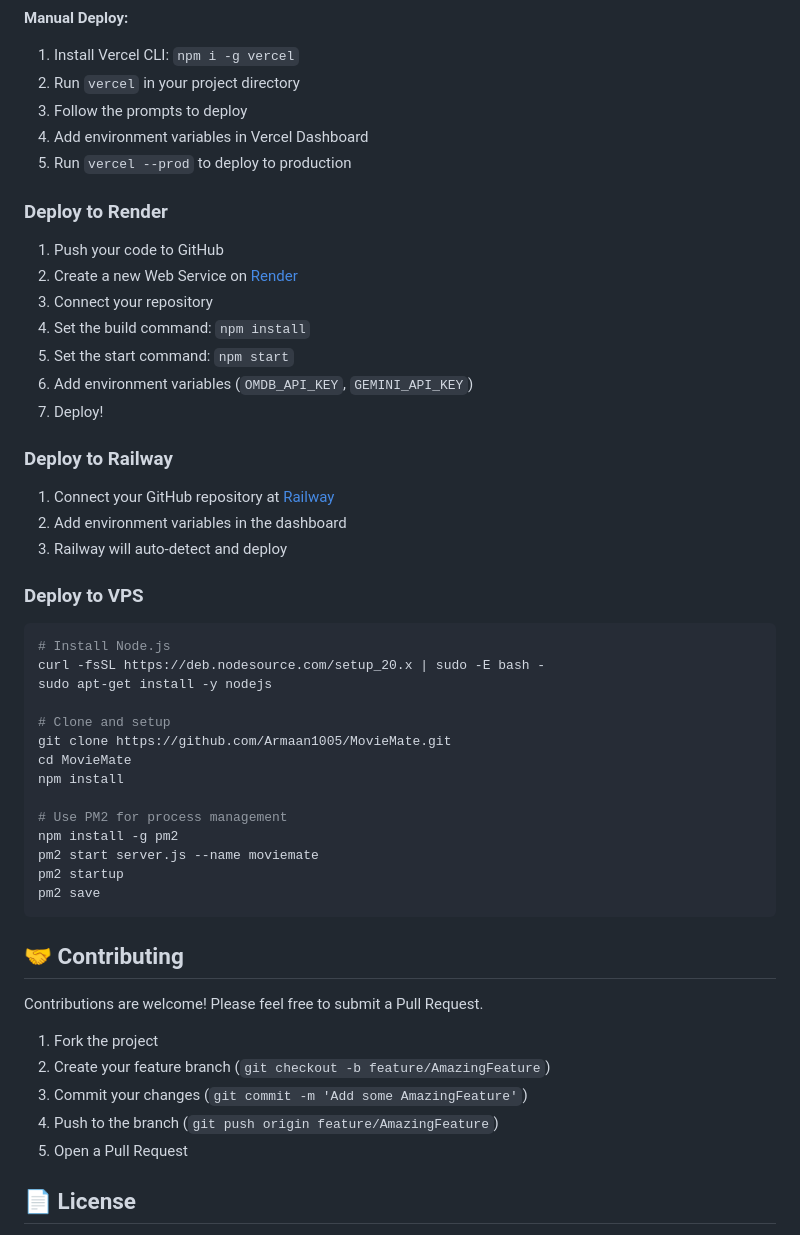
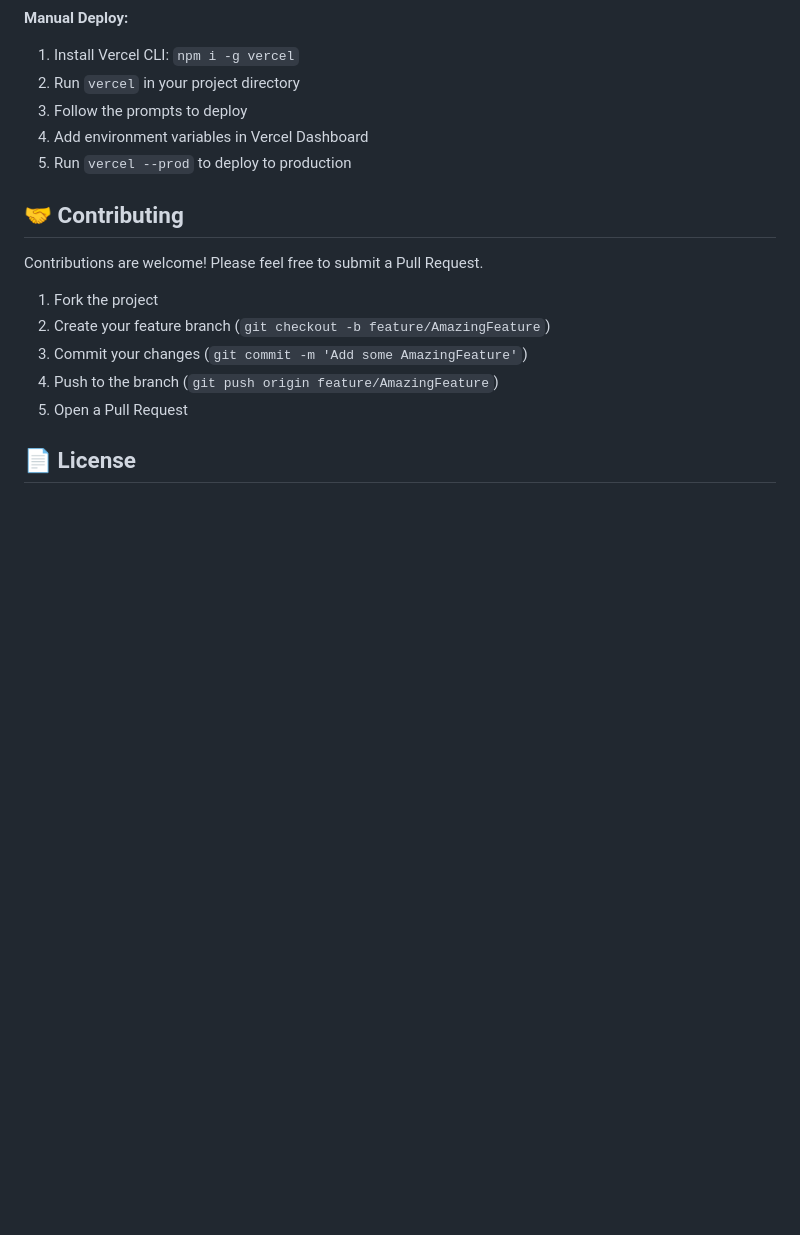
Before and after one commit to Armaan1005/MovieMate, a Markdown page: README.md, the part around one of its changes. GitHub-like rendering; blank space fills up the shorter version.

Commit message:
Remove deployment instructions for various platforms
Removed deployment instructions for Render, Railway, and VPS.

````diff
--- a/README.md
+++ b/README.md
@@ -197,41 +196,6 @@ Get detailed information about a specific movie.
 4. Add environment variables in Vercel Dashboard
 5. Run `vercel --prod` to deploy to production
 
-### Deploy to Render
-
-1. Push your code to GitHub
-2. Create a new Web Service on [Render](https://render.com)
-3. Connect your repository
-4. Set the build command: `npm install`
-5. Set the start command: `npm start`
-6. Add environment variables (`OMDB_API_KEY`, `GEMINI_API_KEY`)
-7. Deploy!
-
-### Deploy to Railway
-
-1. Connect your GitHub repository at [Railway](https://railway.app)
-2. Add environment variables in the dashboard
-3. Railway will auto-detect and deploy
-
-### Deploy to VPS
-
-```bash
-# Install Node.js
-curl -fsSL https://deb.nodesource.com/setup_20.x | sudo -E bash -
-sudo apt-get install -y nodejs
-
-# Clone and setup
-git clone https://github.com/Armaan1005/MovieMate.git
-cd MovieMate
-npm install
-
-# Use PM2 for process management
-npm install -g pm2
-pm2 start server.js --name moviemate
-pm2 startup
-pm2 save
-```
-
 ## 🤝 Contributing
 
 Contributions are welcome! Please feel free to submit a Pull Request.
````
Also changed, not shown: other parts of README.md (+0 -1 lines).
